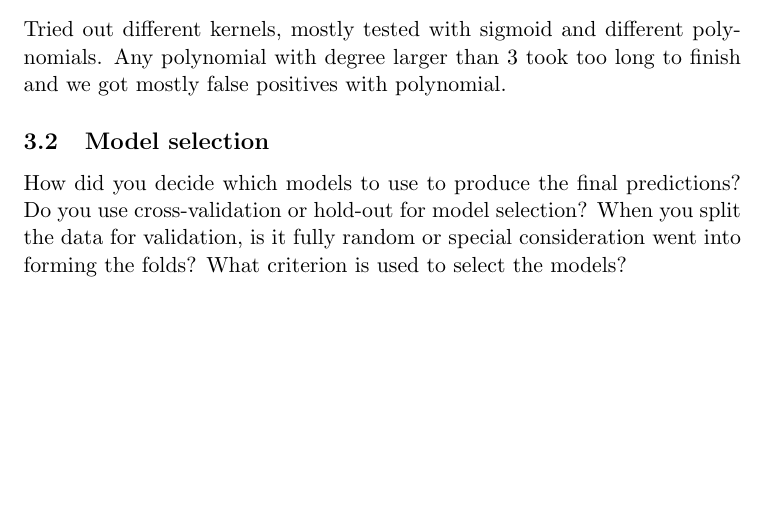
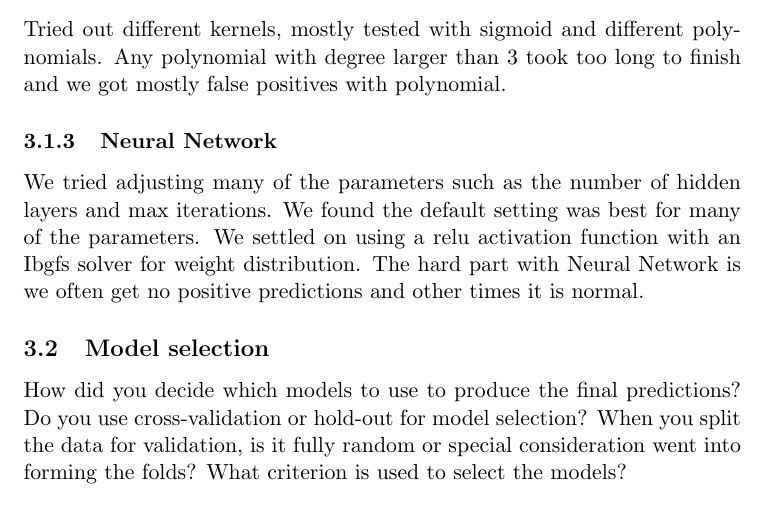
Before and after one commit to shogerr/ml-005, a LaTeX document (report.tex): part of page 2 of 2, cut so that both start at the same text, the shorter picture padded with empty space. Compiled offline with pdfLaTeX.

Commit message:
wrote about neural network

```diff
--- a/report.tex
+++ b/report.tex
@@ -37,6 +37,12 @@ Changing the criterion to use entropy gave us a slightly higher prediction rate
 Tried out different kernels, mostly tested with sigmoid and different polynomials.
 Any polynomial with degree larger than 3 took too long to finish and we got mostly false positives with polynomial.
 
+\subsubsection{Neural Network}
+We tried adjusting many of the parameters such as the number of hidden layers and max iterations.
+We found the default setting was best for many of the parameters.
+We settled on using a relu activation function with an Ibgfs solver for weight distribution.
+The hard part with Neural Network is we often get no positive predictions and other times it is normal.
+
 \subsection{Model selection}
 How did you decide which models to use to produce the final predictions?  Do you use cross-validation or hold-out for model selection? When you split the data for validation, is it fully random or special consideration went into forming the folds? What criterion is used to select the models?
 
```
